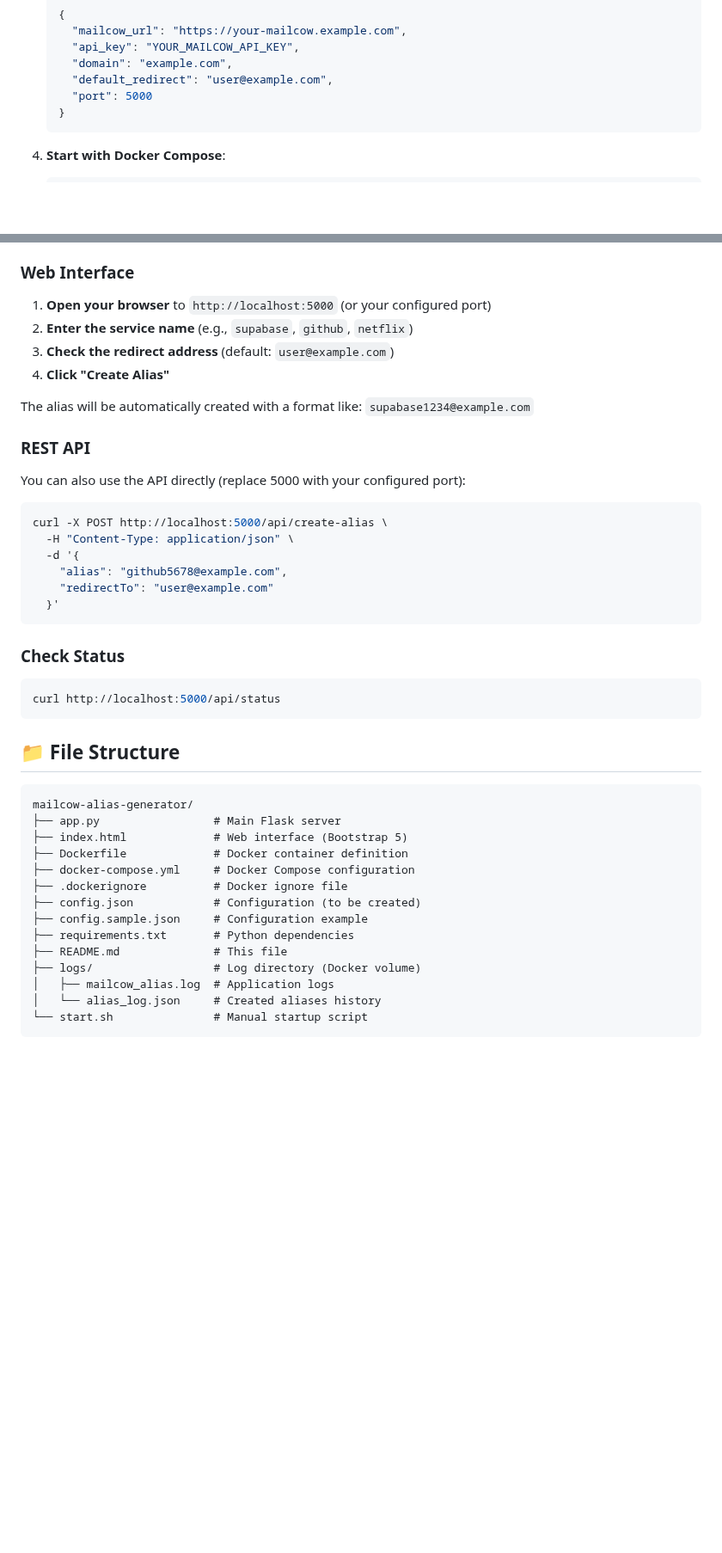
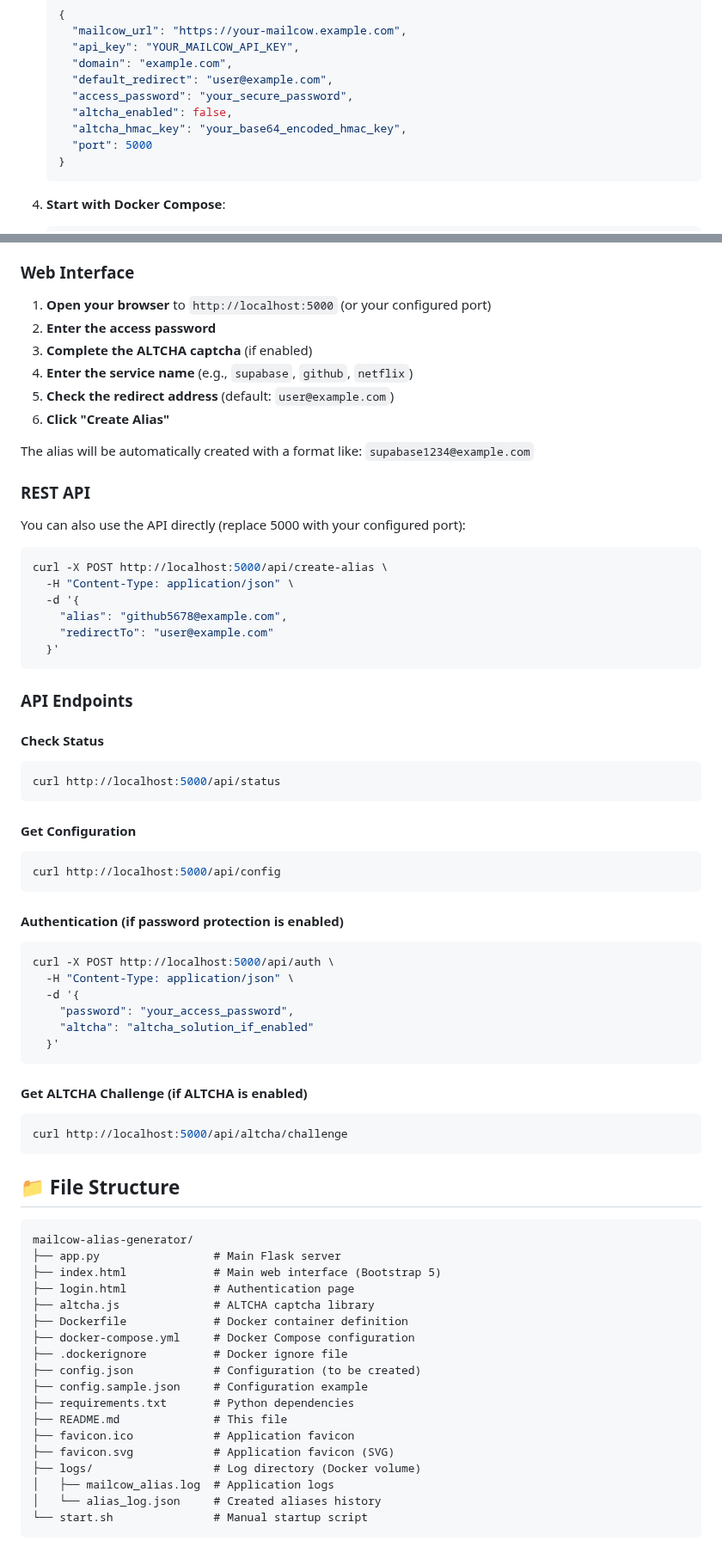
Before and after one commit to Upellift99/mailcow-alias-generator, a Markdown page: README.md, 2 parts joined by grey strips. Shown at 86% size. Rendered like a GitHub page; blank space fills up the shorter version.

````diff
--- a/README.md
+++ b/README.md
@@ -42,6 +45,9 @@ Docker greatly simplifies installation and deployment. No Python installation re
      "api_key": "YOUR_MAILCOW_API_KEY",
      "domain": "example.com",
      "default_redirect": "user@example.com",
+     "access_password": "your_secure_password",
+     "altcha_enabled": false,
+     "altcha_hmac_key": "your_base64_encoded_hmac_key",
      "port": 5000
    }
    ```
@@ -121,9 +130,11 @@ The application will be available at: `http://localhost:5000` (or the port speci
 ### Web Interface
 
 1. **Open your browser** to `http://localhost:5000` (or your configured port)
-2. **Enter the service name** (e.g., `supabase`, `github`, `netflix`)
-3. **Check the redirect address** (default: `user@example.com`)
-4. **Click "Create Alias"**
+2. **Enter the access password**
+3. **Complete the ALTCHA captcha** (if enabled)
+4. **Enter the service name** (e.g., `supabase`, `github`, `netflix`)
+5. **Check the redirect address** (default: `user@example.com`)
+6. **Click "Create Alias"**
 
 The alias will be automatically created with a format like: `supabase1234@example.com`
 
@@ -140,10 +151,31 @@ curl -X POST http://localhost:5000/api/create-alias \
   }'
 ```
 
-### Check Status
+### API Endpoints
 
+#### Check Status
 ```bash
 curl http://localhost:5000/api/status
+```
+
+#### Get Configuration
+```bash
+curl http://localhost:5000/api/config
+```
+
+#### Authentication (if password protection is enabled)
+```bash
+curl -X POST http://localhost:5000/api/auth \
+  -H "Content-Type: application/json" \
+  -d '{
+    "password": "your_access_password",
+    "altcha": "altcha_solution_if_enabled"
+  }'
+```
+
+#### Get ALTCHA Challenge (if ALTCHA is enabled)
+```bash
+curl http://localhost:5000/api/altcha/challenge
 ```
 
 ## 📁 File Structure
@@ -151,7 +183,9 @@ curl http://localhost:5000/api/status
 ```
 mailcow-alias-generator/
 ├── app.py                 # Main Flask server
-├── index.html             # Web interface (Bootstrap 5)
+├── index.html             # Main web interface (Bootstrap 5)
+├── login.html             # Authentication page
+├── altcha.js              # ALTCHA captcha library
 ├── Dockerfile             # Docker container definition
 ├── docker-compose.yml     # Docker Compose configuration
 ├── .dockerignore          # Docker ignore file
@@ -159,6 +193,8 @@ mailcow-alias-generator/
 ├── config.sample.json     # Configuration example
 ├── requirements.txt       # Python dependencies
 ├── README.md              # This file
+├── favicon.ico            # Application favicon
+├── favicon.svg            # Application favicon (SVG)
 ├── logs/                  # Log directory (Docker volume)
 │   ├── mailcow_alias.log  # Application logs
 │   └── alias_log.json     # Created aliases history
````
Also changed, not shown: other parts of README.md (+94 -10 lines).
